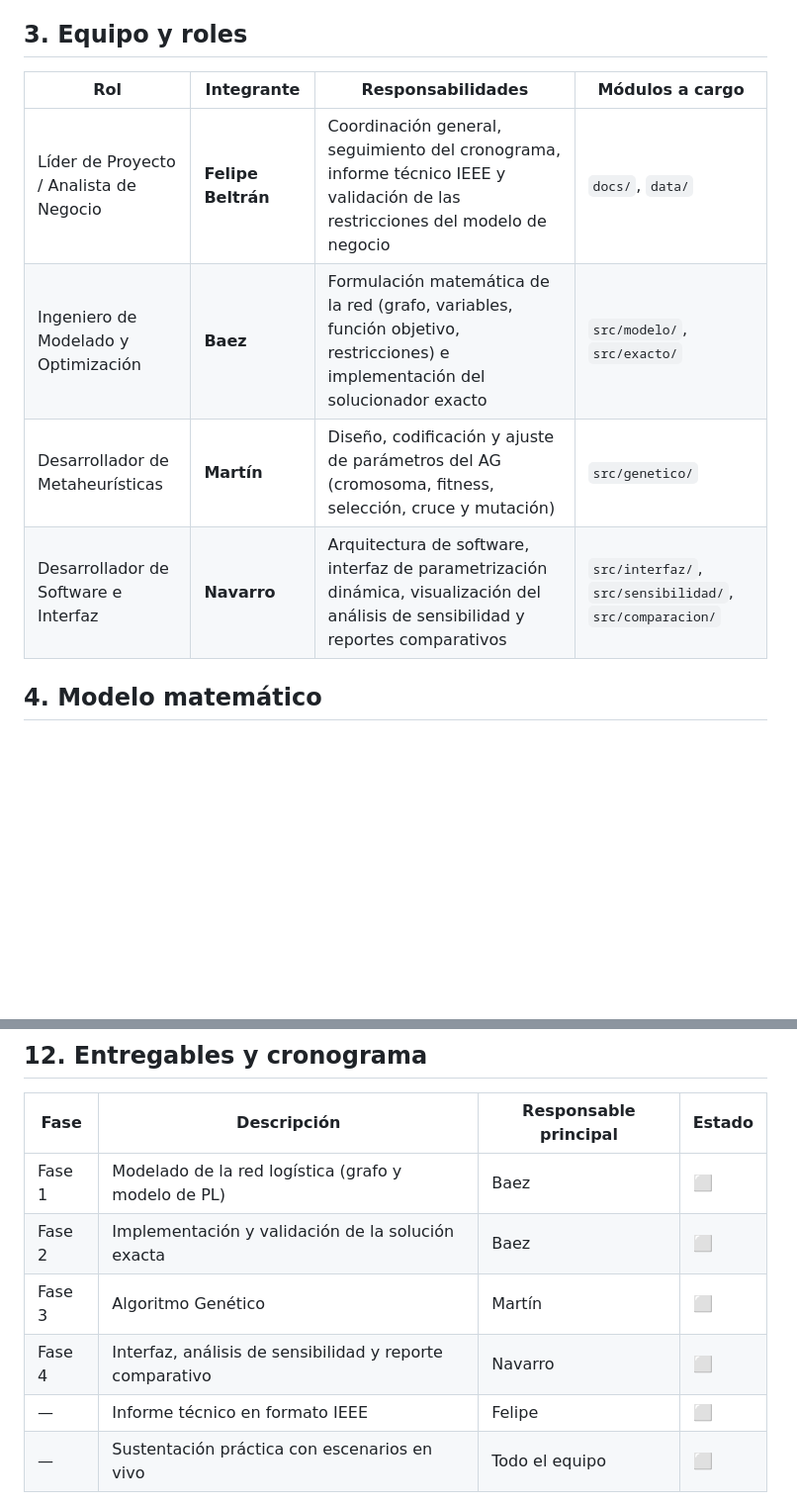
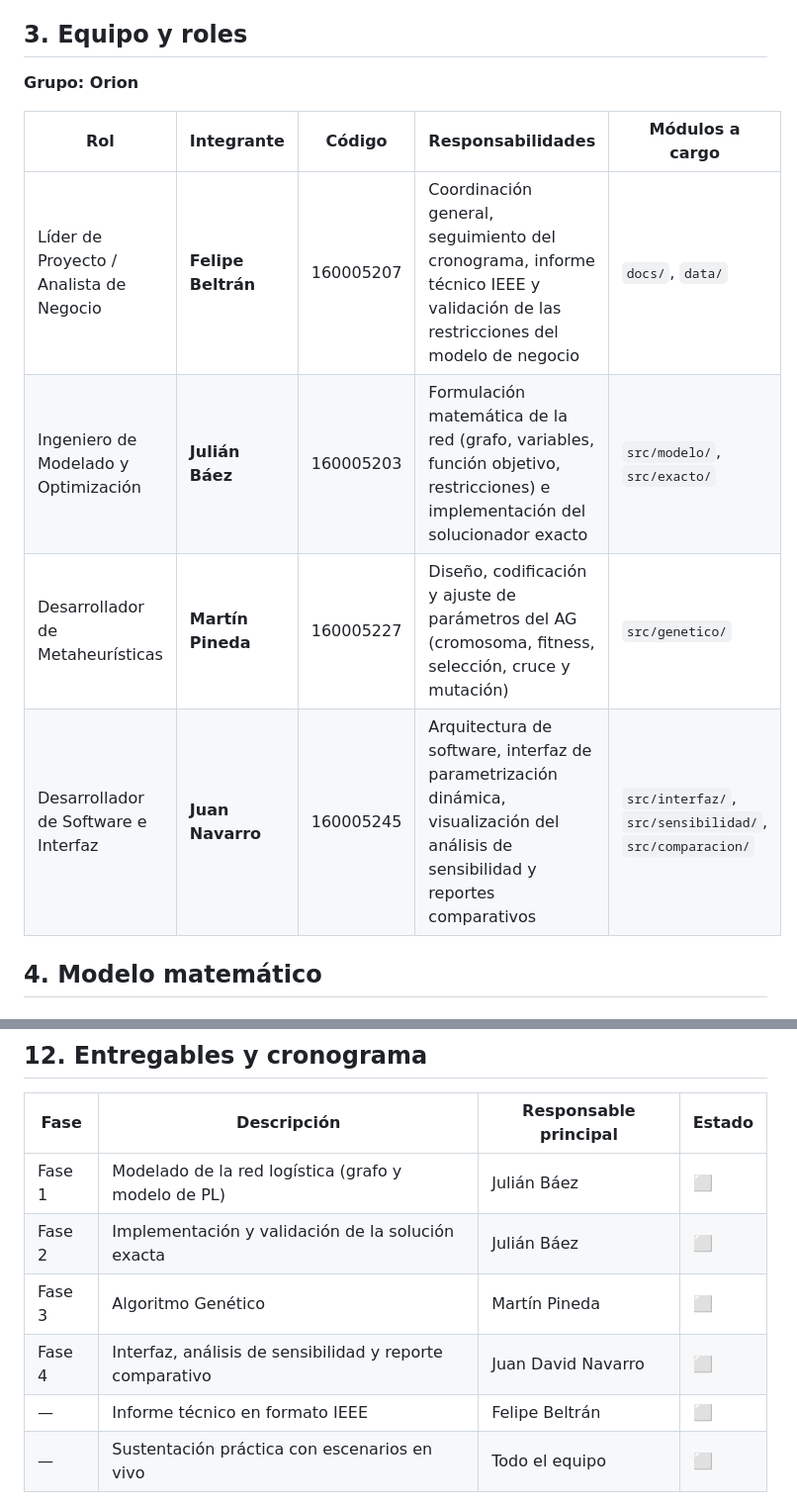
Before and after one commit to FelipeBeltranING/ecoresiduos-llano-optimizacion, a Markdown page: README.md, 2 parts joined by grey strips. Shown at 99% size. Drawn GitHub-style; blank space fills up the shorter version.

Commit message:
Update team roles and responsibilities in README

```diff
--- a/README.md
+++ b/README.md
@@ -61,12 +61,14 @@ Diseñar y desarrollar una solución computacional basada en modelos de optimiza
 
 ## 3. Equipo y roles
 
-| Rol | Integrante | Responsabilidades | Módulos a cargo |
-|---|---|---|---|
-| Líder de Proyecto / Analista de Negocio | **Felipe Beltrán** | Coordinación general, seguimiento del cronograma, informe técnico IEEE y validación de las restricciones del modelo de negocio | `docs/`, `data/` |
-| Ingeniero de Modelado y Optimización | **Baez** | Formulación matemática de la red (grafo, variables, función objetivo, restricciones) e implementación del solucionador exacto | `src/modelo/`, `src/exacto/` |
-| Desarrollador de Metaheurísticas | **Martín** | Diseño, codificación y ajuste de parámetros del AG (cromosoma, fitness, selección, cruce y mutación) | `src/genetico/` |
-| Desarrollador de Software e Interfaz | **Navarro** | Arquitectura de software, interfaz de parametrización dinámica, visualización del análisis de sensibilidad y reportes comparativos | `src/interfaz/`, `src/sensibilidad/`, `src/comparacion/` |
+**Grupo: Orion**
+
+| Rol | Integrante | Código | Responsabilidades | Módulos a cargo |
+|---|---|---|---|---|
+| Líder de Proyecto / Analista de Negocio | **Felipe Beltrán** | 160005207 | Coordinación general, seguimiento del cronograma, informe técnico IEEE y validación de las restricciones del modelo de negocio | `docs/`, `data/` |
+| Ingeniero de Modelado y Optimización | **Julián Báez** | 160005203 | Formulación matemática de la red (grafo, variables, función objetivo, restricciones) e implementación del solucionador exacto | `src/modelo/`, `src/exacto/` |
+| Desarrollador de Metaheurísticas | **Martín Pineda** | 160005227 | Diseño, codificación y ajuste de parámetros del AG (cromosoma, fitness, selección, cruce y mutación) | `src/genetico/` |
+| Desarrollador de Software e Interfaz | **Juan Navarro** | 160005245 | Arquitectura de software, interfaz de parametrización dinámica, visualización del análisis de sensibilidad y reportes comparativos | `src/interfaz/`, `src/sensibilidad/`, `src/comparacion/` |
 
 ## 4. Modelo matemático
 
@@ -246,11 +248,11 @@ Para agregar una empresa o una planta basta con añadir una fila a `empresas.csv
 
 | Fase | Descripción | Responsable principal | Estado |
 |---|---|---|---|
-| Fase 1 | Modelado de la red logística (grafo y modelo de PL) | Baez | ⬜ |
-| Fase 2 | Implementación y validación de la solución exacta | Baez | ⬜ |
-| Fase 3 | Algoritmo Genético | Martín | ⬜ |
-| Fase 4 | Interfaz, análisis de sensibilidad y reporte comparativo | Navarro | ⬜ |
-| — | Informe técnico en formato IEEE | Felipe | ⬜ |
+| Fase 1 | Modelado de la red logística (grafo y modelo de PL) | Julián Báez | ⬜ |
+| Fase 2 | Implementación y validación de la solución exacta | Julián Báez | ⬜ |
+| Fase 3 | Algoritmo Genético | Martín Pineda | ⬜ |
+| Fase 4 | Interfaz, análisis de sensibilidad y reporte comparativo | Juan David Navarro | ⬜ |
+| — | Informe técnico en formato IEEE | Felipe Beltrán | ⬜ |
 | — | Sustentación práctica con escenarios en vivo | Todo el equipo | ⬜ |
 
 **Entregables:**
```
